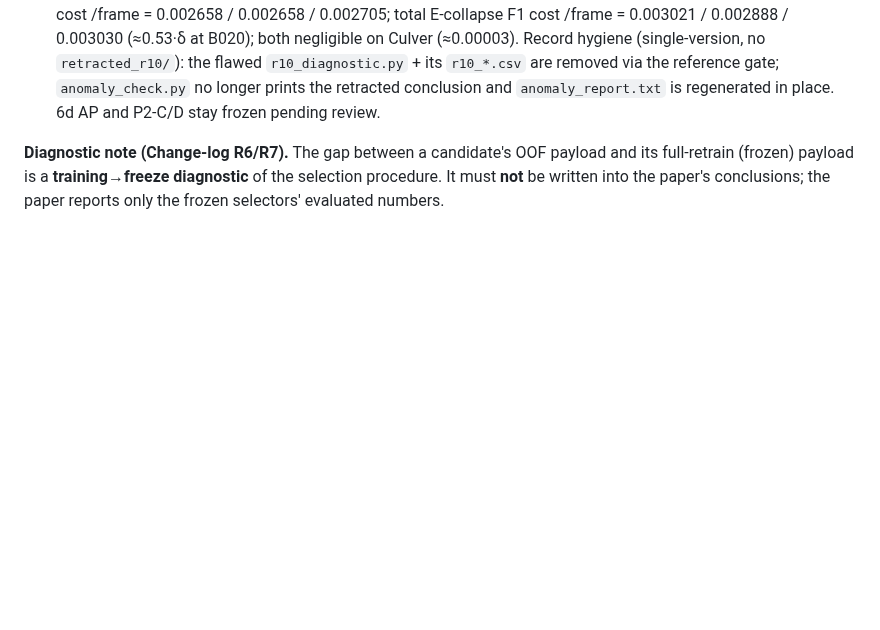
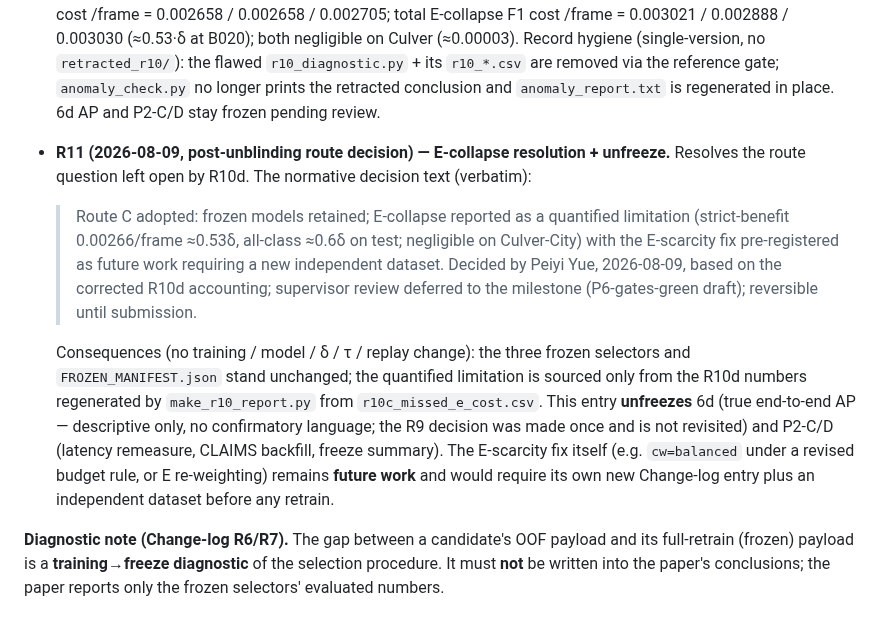
Before and after one commit to pyyue9836/ca-tosg, a Markdown page: paper1/PROTOCOL.md, the part around the change. Rendered like a GitHub page; blank space fills up the shorter version.

Commit message:
R11: Route C pre-registration (E-collapse quantified limitation + unfreeze)
Change-log R11 (2026-08-09, Peiyi Yue): Route C adopted -- frozen models
retained; E-collapse reported as a quantified limitation (strict-benefit
0.00266/frame ~=0.53delta, all-class ~=0.6delta on test; negligible on
Culver-City), E-scarcity fix pre-registered as future work needing a new
independent dataset. Unfreezes 6d (descriptive AP) + P2-C/D. No training /
model / delta / tau / replay change; numbers sourced from R10d CSV only.

Co-Authored-By: Claude Opus 4.8 (1M context) <noreply@anthropic.com>

```diff
--- a/paper1/PROTOCOL.md
+++ b/paper1/PROTOCOL.md
@@ -426,6 +426,22 @@ the model is frozen, provided each change is logged with a reason and a date up
   `r10_diagnostic.py` + its `r10_*.csv` are removed via the reference gate; `anomaly_check.py` no
   longer prints the retracted conclusion and `anomaly_report.txt` is regenerated in place. 6d AP and
   P2-C/D stay frozen pending review.
+- **R11 (2026-08-09, post-unblinding route decision) — E-collapse resolution + unfreeze.** Resolves the
+  route question left open by R10d. The normative decision text (verbatim):
+
+  > Route C adopted: frozen models retained; E-collapse reported as a quantified limitation
+  > (strict-benefit 0.00266/frame ≈0.53δ, all-class ≈0.6δ on test; negligible on Culver-City) with the
+  > E-scarcity fix pre-registered as future work requiring a new independent dataset. Decided by Peiyi
+  > Yue, 2026-08-09, based on the corrected R10d accounting; supervisor review deferred to the milestone
+  > (P6-gates-green draft); reversible until submission.
+
+  Consequences (no training / model / δ / τ / replay change): the three frozen selectors and
+  `FROZEN_MANIFEST.json` stand unchanged; the quantified limitation is sourced only from the R10d
+  numbers regenerated by `make_r10_report.py` from `r10c_missed_e_cost.csv`. This entry **unfreezes**
+  6d (true end-to-end AP — descriptive only, no confirmatory language; the R9 decision was made once and
+  is not revisited) and P2-C/D (latency remeasure, CLAIMS backfill, freeze summary). The E-scarcity fix
+  itself (e.g. `cw=balanced` under a revised budget rule, or E re-weighting) remains **future work** and
+  would require its own new Change-log entry plus an independent dataset before any retrain.
 
 **Diagnostic note (Change-log R6/R7).** The gap between a candidate's OOF payload and its full-retrain
 (frozen) payload is a **training→freeze diagnostic** of the selection procedure. It must **not** be
```
